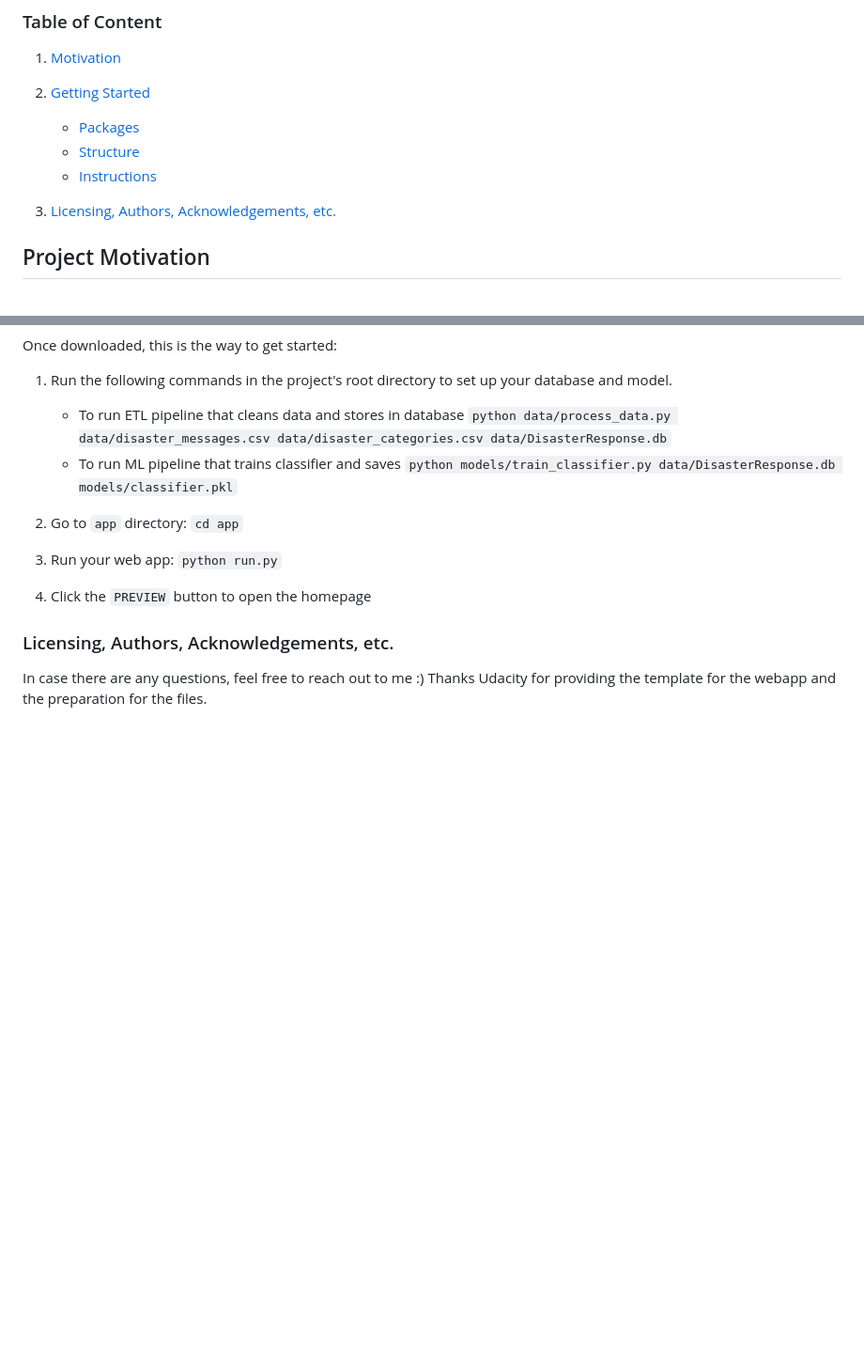
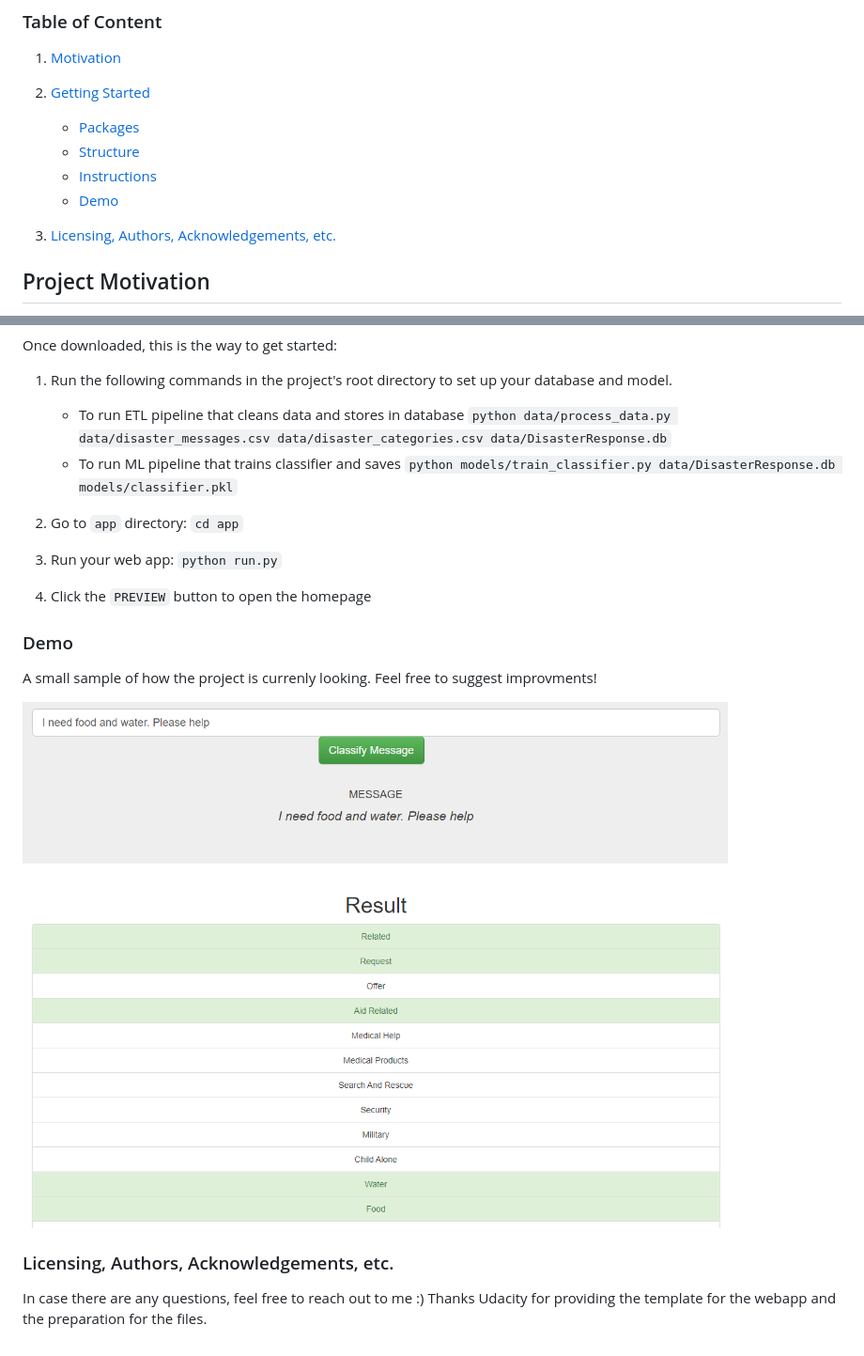
Before and after one commit to alewieland/Distater-Response-Pipe, a Markdown page: README.md, 2 parts joined by grey strips. Shown: that part at 94% size. GitHub-like rendering; pictures changed too: Demo.PNG (added); blank space fills up the shorter version.

Commit message:
Added small Demo

```diff
--- a/README.md
+++ b/README.md
@@ -10,6 +10,7 @@
     - [Packages](#packages)
     - [Structure](#structure)
     - [Instructions](#instructions)
+    - [Demo](#demo)
 
 3. [Licensing, Authors, Acknowledgements, etc.](#licensing-authors-acknowledgements-etc)
 
@@ -82,6 +83,14 @@ Once downloaded, this is the way to get started:
 4. Click the `PREVIEW` button to open the homepage
 
 
+### Demo
+
+A small sample of how the project is currenly looking. Feel free to suggest improvments!
+
+![webapp-demo](Demo.PNG)
+
+
+
 
 ### Licensing, Authors, Acknowledgements, etc.
 In case there are any questions, feel free to reach out to me :)
```
